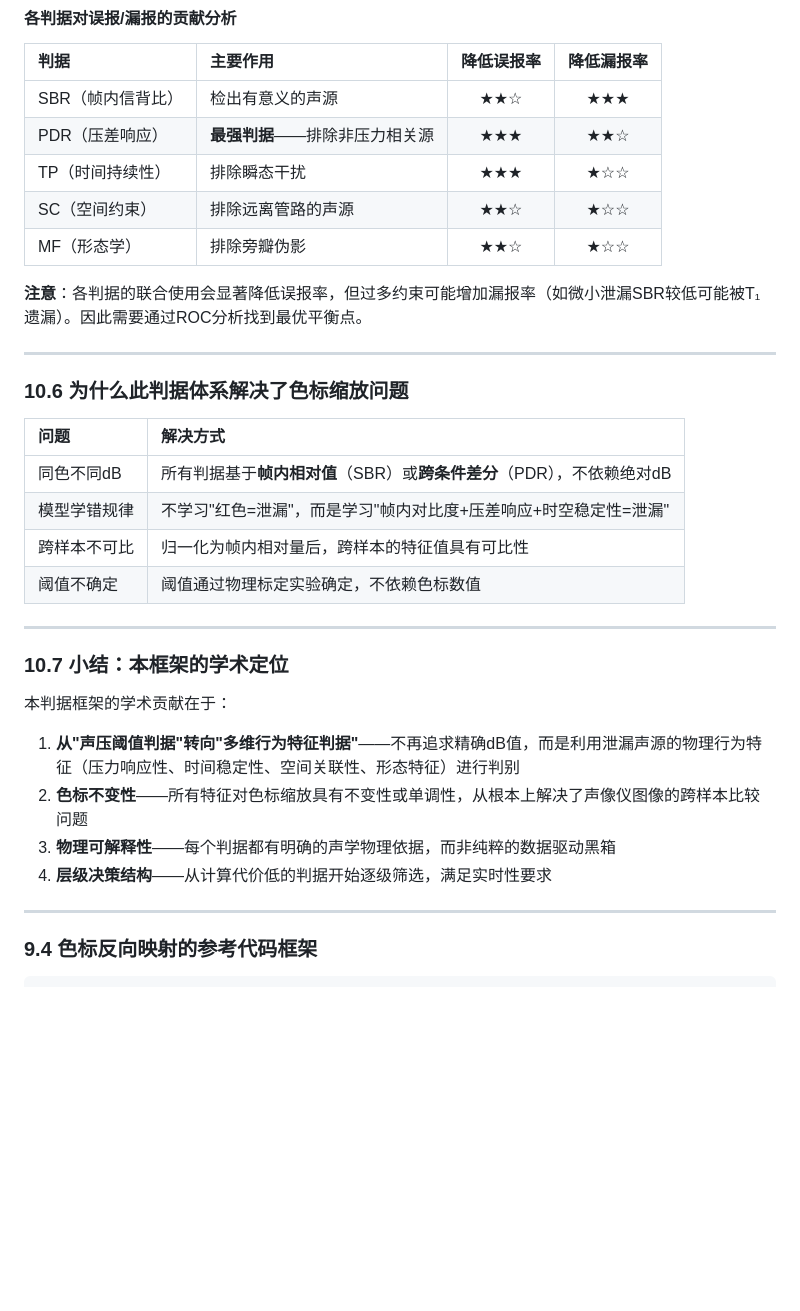
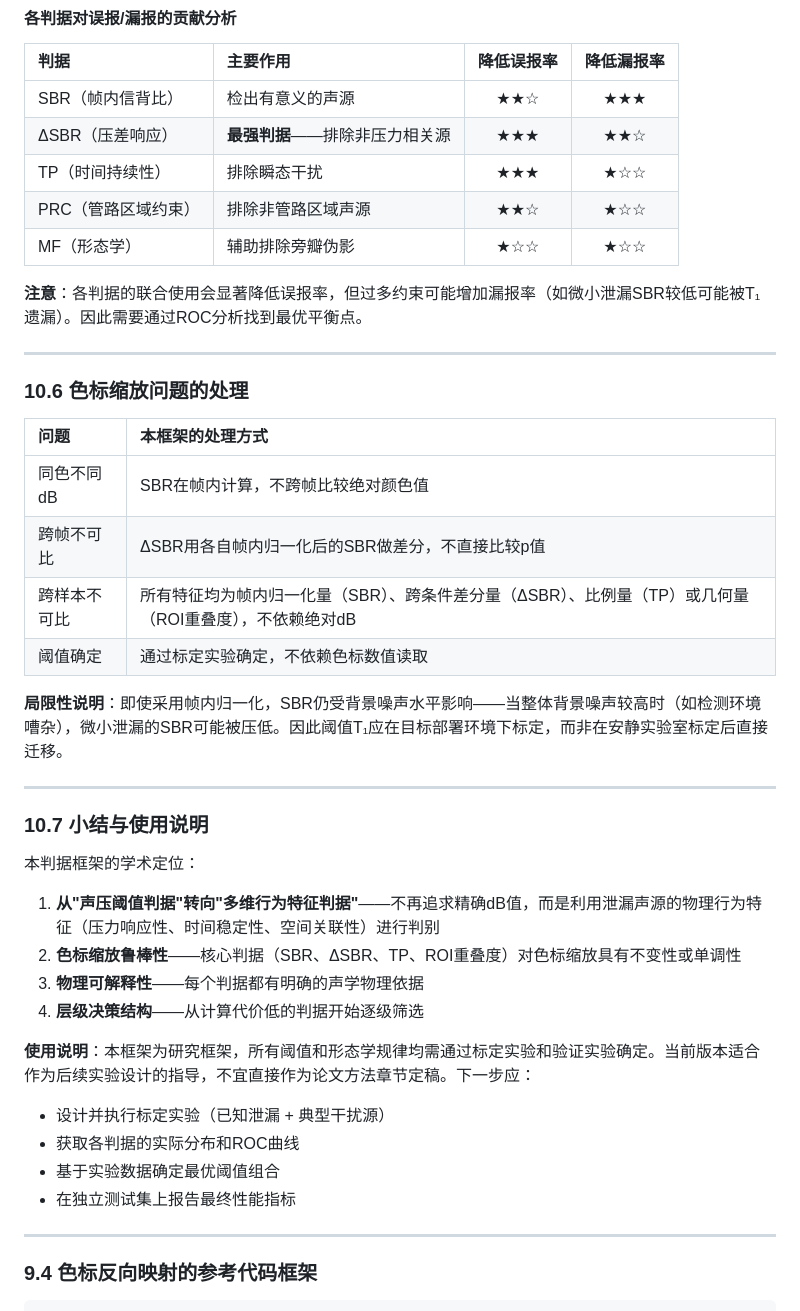
Before and after one commit to aiwa7816/test-agent, a Markdown page: literature_review_acoustic_leak_detection.md, the part around one of its changes. Rendered like a GitHub page; blank space fills up the shorter version.

```diff
--- a/literature_review_acoustic_leak_detection.md
+++ b/literature_review_acoustic_leak_detection.md
@@ -695,34 +709,42 @@
 | 判据 | 主要作用 | 降低误报率 | 降低漏报率 |
 |:---|:---|:---:|:---:|
 | SBR（帧内信背比） | 检出有意义的声源 | ★★☆ | ★★★ |
-| PDR（压差响应） | **最强判据**——排除非压力相关源 | ★★★ | ★★☆ |
+| ΔSBR（压差响应） | **最强判据**——排除非压力相关源 | ★★★ | ★★☆ |
 | TP（时间持续性） | 排除瞬态干扰 | ★★★ | ★☆☆ |
-| SC（空间约束） | 排除远离管路的声源 | ★★☆ | ★☆☆ |
-| MF（形态学） | 排除旁瓣伪影 | ★★☆ | ★☆☆ |
+| PRC（管路区域约束） | 排除非管路区域声源 | ★★☆ | ★☆☆ |
+| MF（形态学） | 辅助排除旁瓣伪影 | ★☆☆ | ★☆☆ |
 
 **注意**：各判据的联合使用会显著降低误报率，但过多约束可能增加漏报率（如微小泄漏SBR较低可能被T₁遗漏）。因此需要通过ROC分析找到最优平衡点。
 
 ---
 
-### 10.6 为什么此判据体系解决了色标缩放问题
+### 10.6 色标缩放问题的处理
 
-| 问题 | 解决方式 |
+| 问题 | 本框架的处理方式 |
 |:---|:---|
-| 同色不同dB | 所有判据基于**帧内相对值**（SBR）或**跨条件差分**（PDR），不依赖绝对dB |
-| 模型学错规律 | 不学习"红色=泄漏"，而是学习"帧内对比度+压差响应+时空稳定性=泄漏" |
-| 跨样本不可比 | 归一化为帧内相对量后，跨样本的特征值具有可比性 |
-| 阈值不确定 | 阈值通过物理标定实验确定，不依赖色标数值 |
+| 同色不同dB | SBR在帧内计算，不跨帧比较绝对颜色值 |
+| 跨帧不可比 | ΔSBR用各自帧内归一化后的SBR做差分，不直接比较p值 |
+| 跨样本不可比 | 所有特征均为帧内归一化量（SBR）、跨条件差分量（ΔSBR）、比例量（TP）或几何量（ROI重叠度），不依赖绝对dB |
+| 阈值确定 | 通过标定实验确定，不依赖色标数值读取 |
+
+**局限性说明**：即使采用帧内归一化，SBR仍受背景噪声水平影响——当整体背景噪声较高时（如检测环境嘈杂），微小泄漏的SBR可能被压低。因此阈值T₁应在目标部署环境下标定，而非在安静实验室标定后直接迁移。
 
 ---
 
-### 10.7 小结：本框架的学术定位
+### 10.7 小结与使用说明
 
-本判据框架的学术贡献在于：
+本判据框架的学术定位：
 
-1. **从"声压阈值判据"转向"多维行为特征判据"**——不再追求精确dB值，而是利用泄漏声源的物理行为特征（压力响应性、时间稳定性、空间关联性、形态特征）进行判别
-2. **色标不变性**——所有特征对色标缩放具有不变性或单调性，从根本上解决了声像仪图像的跨样本比较问题
-3. **物理可解释性**——每个判据都有明确的声学物理依据，而非纯粹的数据驱动黑箱
-4. **层级决策结构**——从计算代价低的判据开始逐级筛选，满足实时性要求
+1. **从"声压阈值判据"转向"多维行为特征判据"**——不再追求精确dB值，而是利用泄漏声源的物理行为特征（压力响应性、时间稳定性、空间关联性）进行判别
+2. **色标缩放鲁棒性**——核心判据（SBR、ΔSBR、TP、ROI重叠度）对色标缩放具有不变性或单调性
+3. **物理可解释性**——每个判据都有明确的声学物理依据
+4. **层级决策结构**——从计算代价低的判据开始逐级筛选
+
+**使用说明**：本框架为研究框架，所有阈值和形态学规律均需通过标定实验和验证实验确定。当前版本适合作为后续实验设计的指导，不宜直接作为论文方法章节定稿。下一步应：
+- 设计并执行标定实验（已知泄漏 + 典型干扰源）
+- 获取各判据的实际分布和ROC曲线
+- 基于实验数据确定最优阈值组合
+- 在独立测试集上报告最终性能指标
 
 ---
 
```
Also changed, not shown: other parts of literature_review_acoustic_leak_detection.md (+102 -88 lines).
